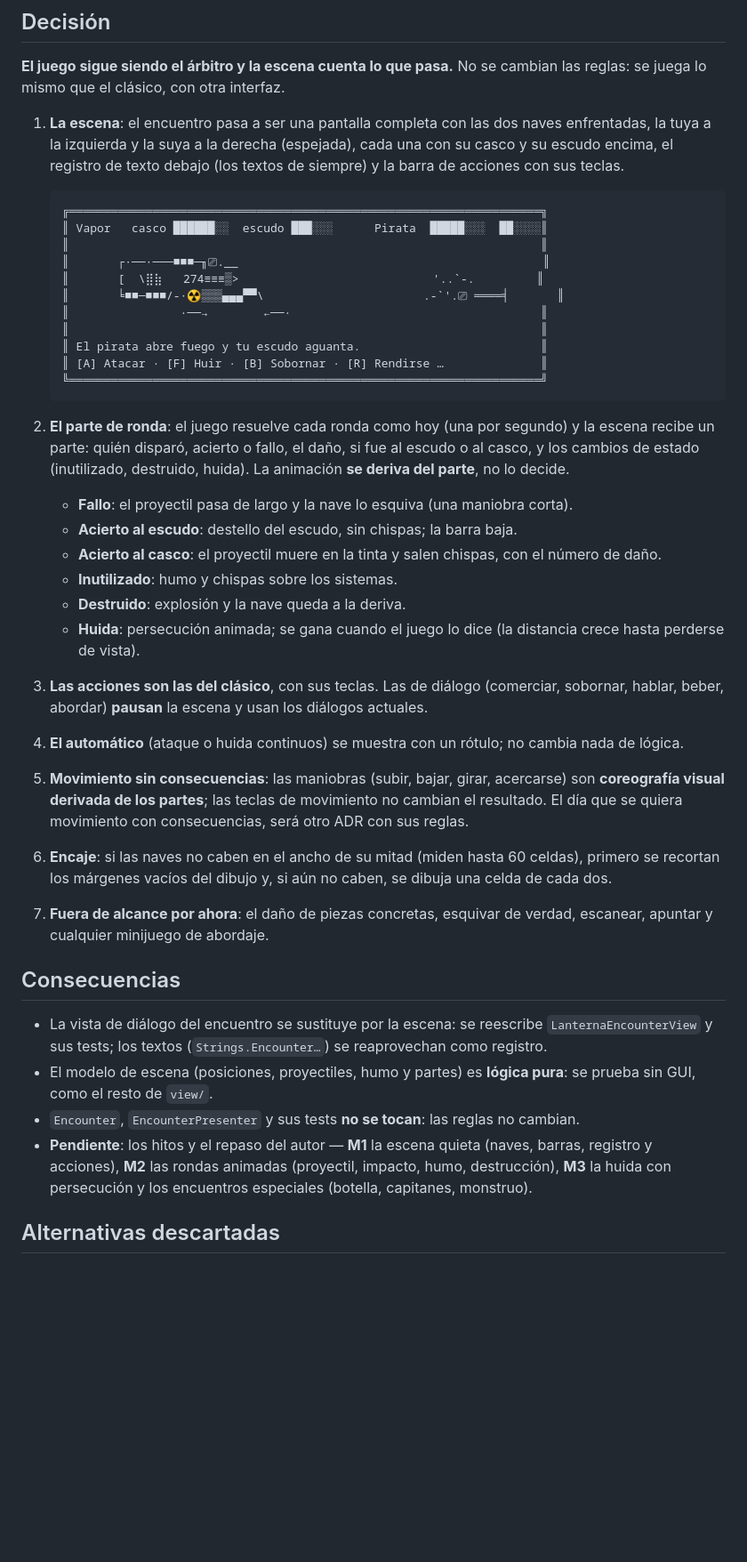
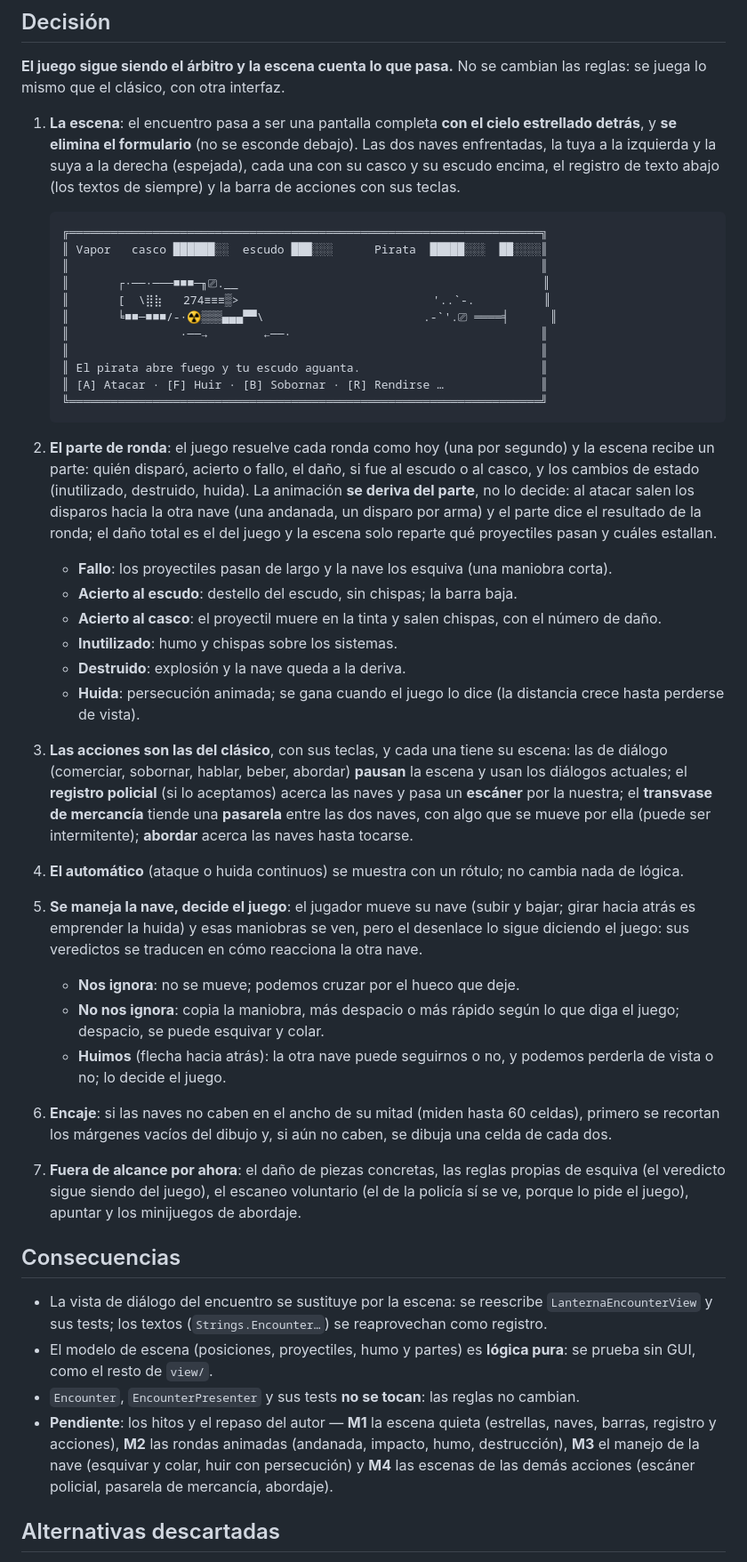
Before and after one commit to antoniovazquezaraujo/beyond-space-trader, a Markdown page: docs/adr/0003-el-encuentro-como-escena.md, the part around the change. Shown at 89% size. Drawn GitHub-style; blank space fills up the shorter version.

Commit message:
docs: the author's notes for ADR 0003, integrated (ship handling, scanner, catwalk)

````diff
--- a/docs/adr/0003-el-encuentro-como-escena.md
+++ b/docs/adr/0003-el-encuentro-como-escena.md
@@ -25,18 +25,19 @@ estrellas) sin gastar CPU.
 **El juego sigue siendo el árbitro y la escena cuenta lo que pasa.** No se
 cambian las reglas: se juega lo mismo que el clásico, con otra interfaz.
 
-1. **La escena**: el encuentro pasa a ser una pantalla completa con las dos
-   naves enfrentadas, la tuya a la izquierda y la suya a la derecha (espejada),
-   cada una con su casco y su escudo encima, el registro de texto debajo (los
-   textos de siempre) y la barra de acciones con sus teclas.
+1. **La escena**: el encuentro pasa a ser una pantalla completa **con el cielo
+   estrellado detrás**, y **se elimina el formulario** (no se esconde debajo).
+   Las dos naves enfrentadas, la tuya a la izquierda y la suya a la derecha
+   (espejada), cada una con su casco y su escudo encima, el registro de texto
+   abajo (los textos de siempre) y la barra de acciones con sus teclas.
 
    ```
    ╔════════════════════════════════════════════════════════════════════╗
    ║ Vapor   casco ██████░░  escudo ███░░░      Pirata  █████░░░  ██░░░░║
    ║                                                                    ║
    ║       ┌∙──∙───■■■─╖⎚.__                                            ║
-   ║       [  \⣿⣷   274≡≡≡▒>                            '..`-.         ║
-   ║       ╘■■─■■■/-∙☢▒▒▒▄▄▄▀▀\                       .-`'.⎚ ════╡       ║
+   ║       [  \⣿⣷   274≡≡≡▒>                            '..`-.          ║
+   ║       ╘■■─■■■/-∙☢▒▒▒▄▄▄▀▀\                       .-`'.⎚ ════╡      ║
    ║                ·──→        ←──·                                    ║
    ║                                                                    ║
    ║ El pirata abre fuego y tu escudo aguanta.                          ║
@@ -47,9 +48,12 @@ cambian las reglas: se juega lo mismo que el clásico, con otra interfaz.
 2. **El parte de ronda**: el juego resuelve cada ronda como hoy (una por
    segundo) y la escena recibe un parte: quién disparó, acierto o fallo, el
    daño, si fue al escudo o al casco, y los cambios de estado (inutilizado,
-   destruido, huida). La animación **se deriva del parte**, no lo decide.
-   - **Fallo**: el proyectil pasa de largo y la nave lo esquiva (una maniobra
-     corta).
+   destruido, huida). La animación **se deriva del parte**, no lo decide: al
+   atacar salen los disparos hacia la otra nave (una andanada, un disparo por
+   arma) y el parte dice el resultado de la ronda; el daño total es el del
+   juego y la escena solo reparte qué proyectiles pasan y cuáles estallan.
+   - **Fallo**: los proyectiles pasan de largo y la nave los esquiva (una
+     maniobra corta).
    - **Acierto al escudo**: destello del escudo, sin chispas; la barra baja.
    - **Acierto al casco**: el proyectil muere en la tinta y salen chispas, con
      el número de daño.
@@ -57,20 +61,31 @@ cambian las reglas: se juega lo mismo que el clásico, con otra interfaz.
    - **Destruido**: explosión y la nave queda a la deriva.
    - **Huida**: persecución animada; se gana cuando el juego lo dice (la
      distancia crece hasta perderse de vista).
-3. **Las acciones son las del clásico**, con sus teclas. Las de diálogo
-   (comerciar, sobornar, hablar, beber, abordar) **pausan** la escena y usan los
-   diálogos actuales.
+3. **Las acciones son las del clásico**, con sus teclas, y cada una tiene su
+   escena: las de diálogo (comerciar, sobornar, hablar, beber, abordar)
+   **pausan** la escena y usan los diálogos actuales; el **registro policial**
+   (si lo aceptamos) acerca las naves y pasa un **escáner** por la nuestra; el
+   **transvase de mercancía** tiende una **pasarela** entre las dos naves, con
+   algo que se mueve por ella (puede ser intermitente); **abordar** acerca las
+   naves hasta tocarse.
 4. **El automático** (ataque o huida continuos) se muestra con un rótulo; no
    cambia nada de lógica.
-5. **Movimiento sin consecuencias**: las maniobras (subir, bajar, girar,
-   acercarse) son **coreografía visual derivada de los partes**; las teclas de
-   movimiento no cambian el resultado. El día que se quiera movimiento con
-   consecuencias, será otro ADR con sus reglas.
+5. **Se maneja la nave, decide el juego**: el jugador mueve su nave (subir y
+   bajar; girar hacia atrás es emprender la huida) y esas maniobras se ven, pero
+   el desenlace lo sigue diciendo el juego: sus veredictos se traducen en cómo
+   reacciona la otra nave.
+   - **Nos ignora**: no se mueve; podemos cruzar por el hueco que deje.
+   - **No nos ignora**: copia la maniobra, más despacio o más rápido según lo
+     que diga el juego; despacio, se puede esquivar y colar.
+   - **Huimos** (flecha hacia atrás): la otra nave puede seguirnos o no, y
+     podemos perderla de vista o no; lo decide el juego.
 6. **Encaje**: si las naves no caben en el ancho de su mitad (miden hasta 60
    celdas), primero se recortan los márgenes vacíos del dibujo y, si aún no
    caben, se dibuja una celda de cada dos.
-7. **Fuera de alcance por ahora**: el daño de piezas concretas, esquivar de
-   verdad, escanear, apuntar y cualquier minijuego de abordaje.
+7. **Fuera de alcance por ahora**: el daño de piezas concretas, las reglas
+   propias de esquiva (el veredicto sigue siendo del juego), el escaneo
+   voluntario (el de la policía sí se ve, porque lo pide el juego), apuntar y
+   los minijuegos de abordaje.
 
 ## Consecuencias
 
@@ -82,9 +97,10 @@ cambian las reglas: se juega lo mismo que el clásico, con otra interfaz.
 - `Encounter`, `EncounterPresenter` y sus tests **no se tocan**: las reglas no
   cambian.
 - **Pendiente**: los hitos y el repaso del autor — **M1** la escena quieta
-  (naves, barras, registro y acciones), **M2** las rondas animadas (proyectil,
-  impacto, humo, destrucción), **M3** la huida con persecución y los encuentros
-  especiales (botella, capitanes, monstruo).
+  (estrellas, naves, barras, registro y acciones), **M2** las rondas animadas
+  (andanada, impacto, humo, destrucción), **M3** el manejo de la nave
+  (esquivar y colar, huir con persecución) y **M4** las escenas de las demás
+  acciones (escáner policial, pasarela de mercancía, abordaje).
 
 ## Alternativas descartadas
 
````
